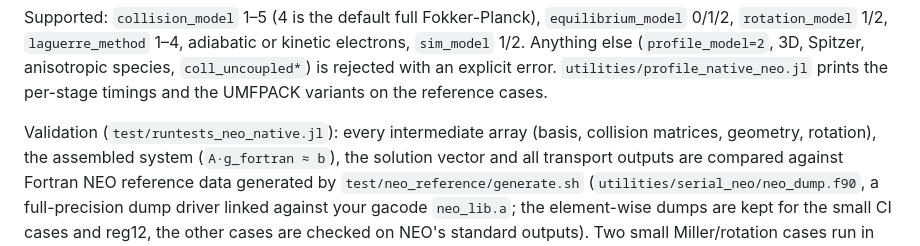
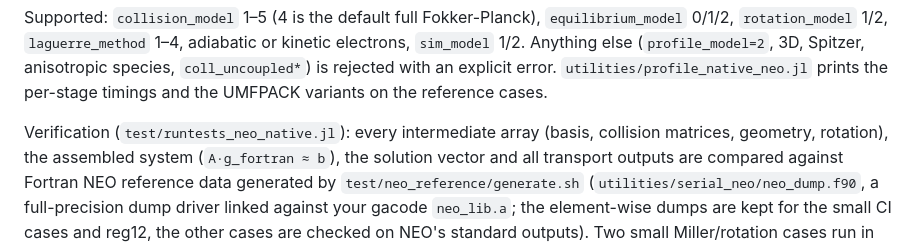
Before and after one commit to ProjectTorreyPines/NeoclassicalTransport.jl, a Markdown page: README.md, the part around the change. GitHub-like rendering.

```diff
--- a/README.md
+++ b/README.md
@@ -204,7 +204,7 @@ adiabatic or kinetic electrons, `sim_model` 1/2. Anything else
 rejected with an explicit error. `utilities/profile_native_neo.jl` prints the
 per-stage timings and the UMFPACK variants on the reference cases.
 
-Validation (`test/runtests_neo_native.jl`): every intermediate array
+Verification (`test/runtests_neo_native.jl`): every intermediate array
 (basis, collision matrices, geometry, rotation), the assembled system
 (`A·g_fortran ≈ b`), the solution vector and all transport outputs are
 compared against Fortran NEO reference data generated by
```
